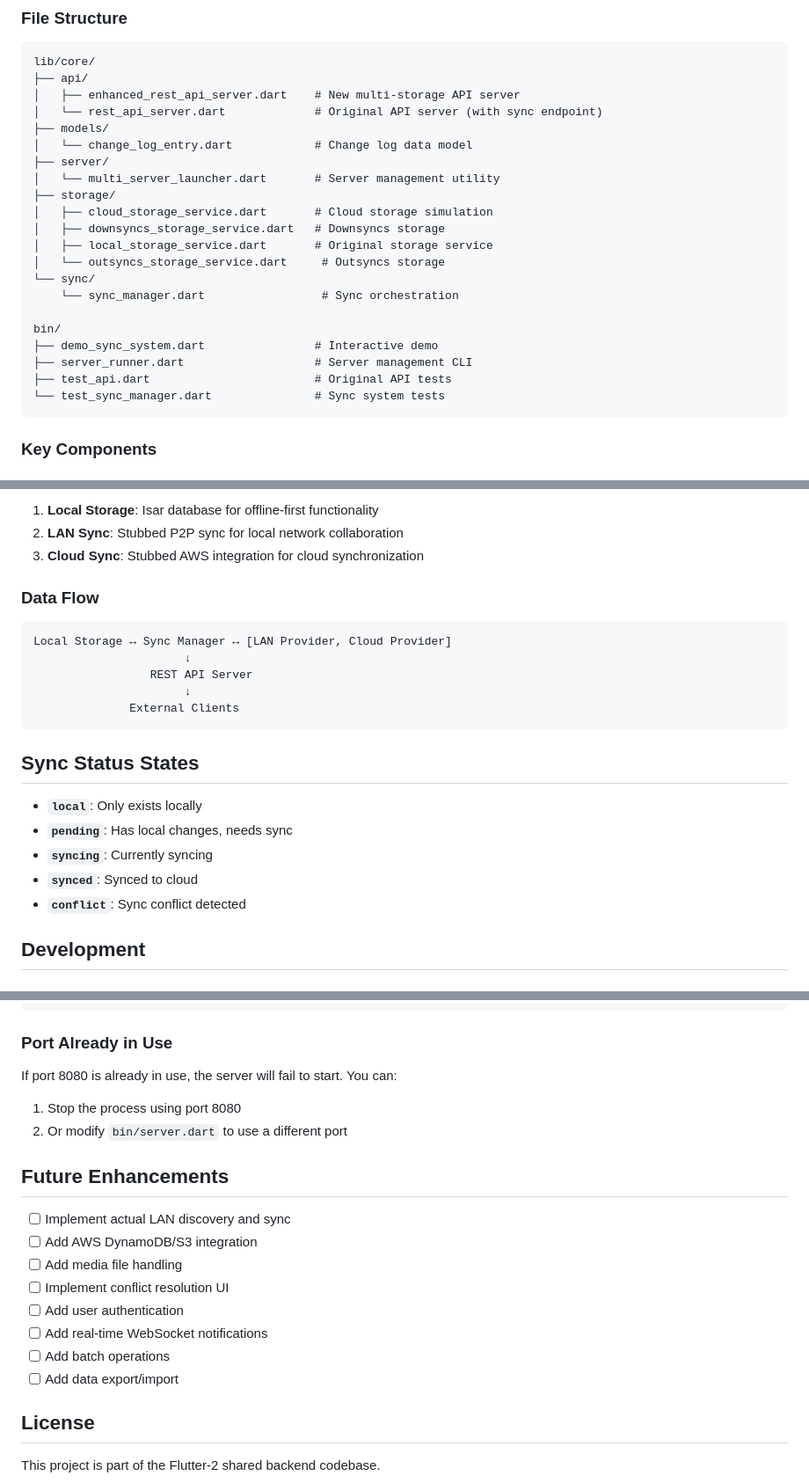
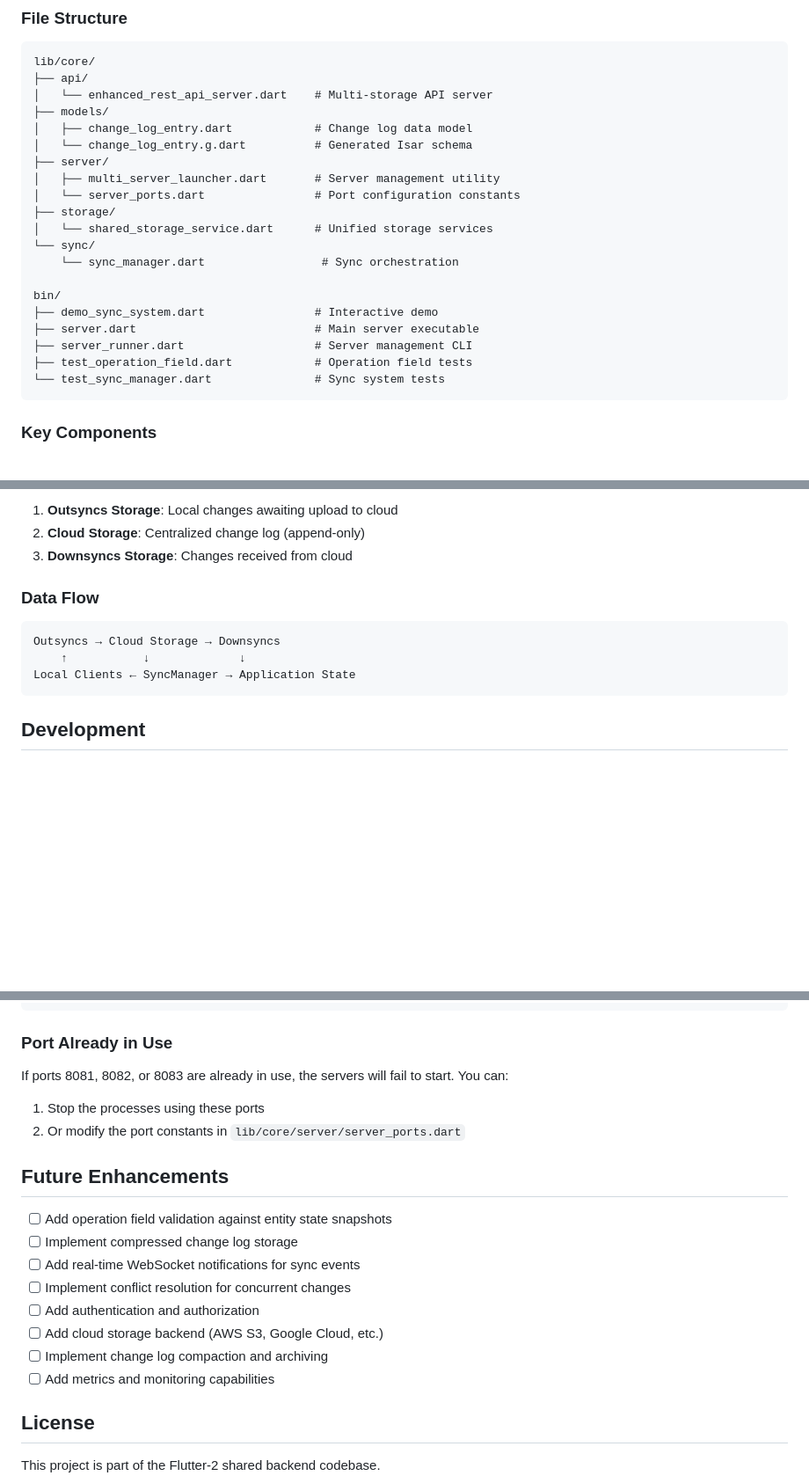
Before and after one commit to ubsicap/sltt-dart, a Markdown page: README.md, 3 parts joined by grey strips. Shown: that part at 88% size. GitHub-like rendering; blank space fills up the shorter version.

````diff
--- a/README.md
+++ b/README.md
@@ -204,24 +200,23 @@ dart run bin/test_sync_manager.dart
 ```
 lib/core/
 ├── api/
-│   ├── enhanced_rest_api_server.dart    # New multi-storage API server
-│   └── rest_api_server.dart             # Original API server (with sync endpoint)
+│   └── enhanced_rest_api_server.dart    # Multi-storage API server
 ├── models/
-│   └── change_log_entry.dart            # Change log data model
+│   ├── change_log_entry.dart            # Change log data model
+│   └── change_log_entry.g.dart          # Generated Isar schema
 ├── server/
-│   └── multi_server_launcher.dart       # Server management utility
+│   ├── multi_server_launcher.dart       # Server management utility
+│   └── server_ports.dart                # Port configuration constants
 ├── storage/
-│   ├── cloud_storage_service.dart       # Cloud storage simulation
-│   ├── downsyncs_storage_service.dart   # Downsyncs storage
-│   ├── local_storage_service.dart       # Original storage service
-│   └── outsyncs_storage_service.dart     # Outsyncs storage
+│   └── shared_storage_service.dart      # Unified storage services
 └── sync/
     └── sync_manager.dart                 # Sync orchestration
 
 bin/
 ├── demo_sync_system.dart                # Interactive demo
+├── server.dart                          # Main server executable
 ├── server_runner.dart                   # Server management CLI
-├── test_api.dart                        # Original API tests
+├── test_operation_field.dart            # Operation field tests
 └── test_sync_manager.dart               # Sync system tests
 ```
 
@@ -341,25 +288,15 @@ The sync system is designed with three layers:
 
-1. **Local Storage**: Isar database for offline-first functionality
-2. **LAN Sync**: Stubbed P2P sync for local network collaboration
-3. **Cloud Sync**: Stubbed AWS integration for cloud synchronization
+1. **Outsyncs Storage**: Local changes awaiting upload to cloud
+2. **Cloud Storage**: Centralized change log (append-only)
+3. **Downsyncs Storage**: Changes received from cloud
 
 ### Data Flow
 
 ```
-Local Storage ↔ Sync Manager ↔ [LAN Provider, Cloud Provider]
-                      ↓
-                 REST API Server
-                      ↓
-              External Clients
+Outsyncs → Cloud Storage → Downsyncs
+    ↑           ↓             ↓
+Local Clients ← SyncManager → Application State
 ```
-
-## Sync Status States
-
-- **`local`**: Only exists locally
-- **`pending`**: Has local changes, needs sync
-- **`syncing`**: Currently syncing
-- **`synced`**: Synced to cloud
-- **`conflict`**: Sync conflict detected
 
 ## Development
 
@@ -433,20 +377,20 @@ dart run build_runner build --delete-conflicting-outputs
 
 ### Port Already in Use
 
-If port 8080 is already in use, the server will fail to start. You can:
-1. Stop the process using port 8080
-2. Or modify `bin/server.dart` to use a different port
+If ports 8081, 8082, or 8083 are already in use, the servers will fail to start. You can:
+1. Stop the processes using these ports
+2. Or modify the port constants in `lib/core/server/server_ports.dart`
 
 ## Future Enhancements
 
-- [ ] Implement actual LAN discovery and sync
-- [ ] Add AWS DynamoDB/S3 integration
-- [ ] Add media file handling
-- [ ] Implement conflict resolution UI
-- [ ] Add user authentication
-- [ ] Add real-time WebSocket notifications
-- [ ] Add batch operations
-- [ ] Add data export/import
+- [ ] Add operation field validation against entity state snapshots
+- [ ] Implement compressed change log storage
+- [ ] Add real-time WebSocket notifications for sync events
+- [ ] Implement conflict resolution for concurrent changes
+- [ ] Add authentication and authorization
+- [ ] Add cloud storage backend (AWS S3, Google Cloud, etc.)
+- [ ] Implement change log compaction and archiving
+- [ ] Add metrics and monitoring capabilities
 
 ## License
 
````
Also changed, not shown: other parts of README.md (+31 -76 lines).
